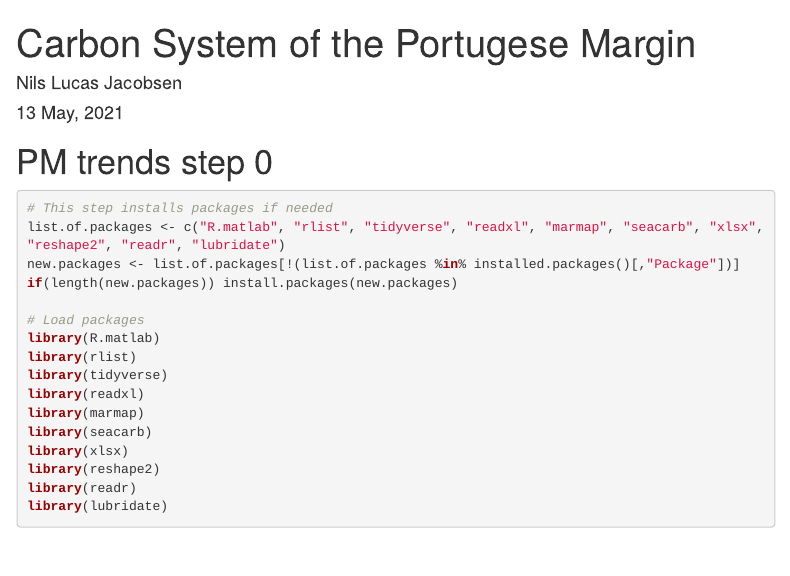
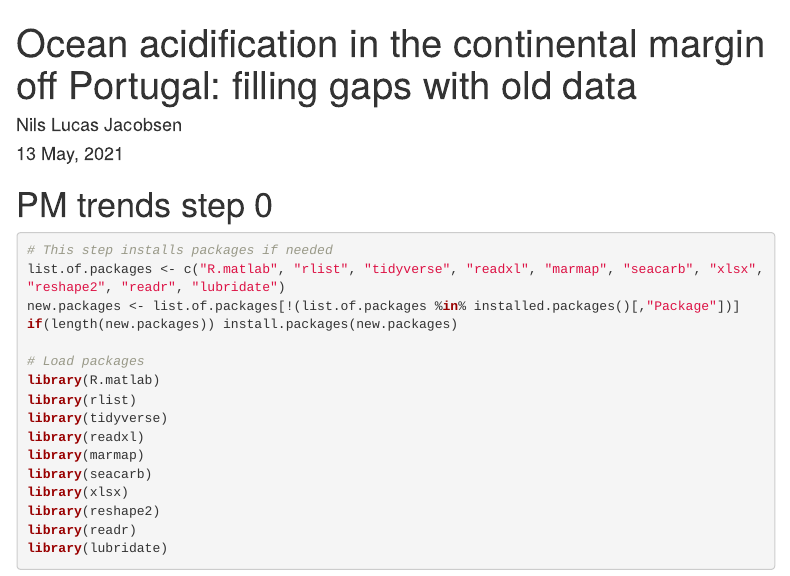
Before and after one commit to Bacillus-micrus/PM-Carbon-System, an R Markdown document (master.Rmd): the page in a window 1100 px wide, from its top. Rendered offline with R 4.5, knitr and Pandoc, with nearby package versions; some code elsewhere in the file could not run offline; menus at the side of the page are left out.

Commit message:
Update master.Rmd

```diff
--- a/master.Rmd
+++ b/master.Rmd
@@ -1,5 +1,5 @@
 ---
-title: "Carbon System of the Portugese Margin"
+title: "Ocean acidification in the continental margin off Portugal: filling gaps with old data"
 author: "Nils Lucas Jacobsen"
 date: "`r format(Sys.time(), '%d %B, %Y')`"  # With Sys.Date it updates automatically
 output:
```
